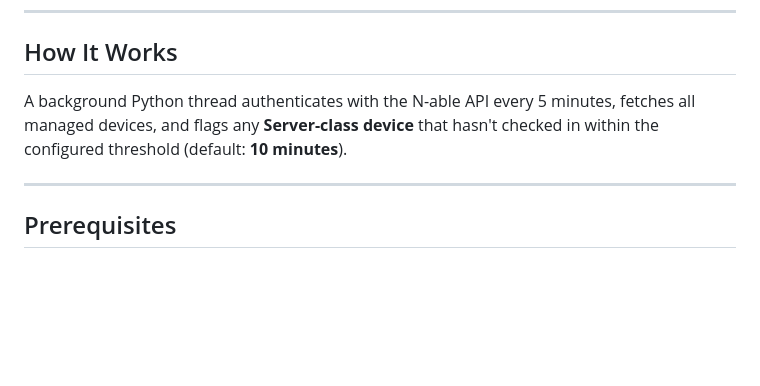
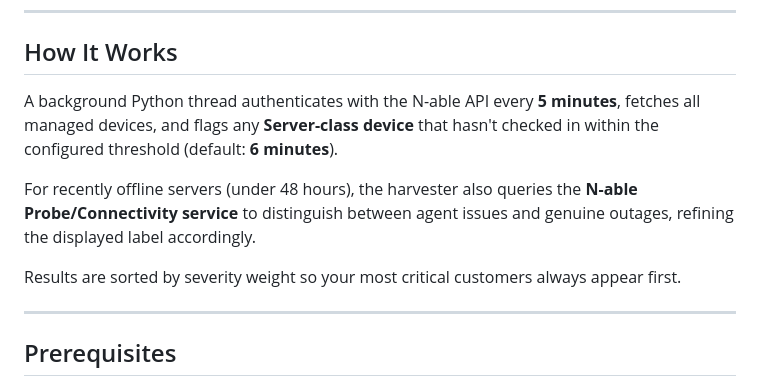
Before and after one commit to The-Emerald-Group/Nable-Servers-Offline-Dashboard, a Markdown page: README.md, the part around one of its changes. Rendered like a GitHub page; blank space fills up the shorter version.

```diff
--- a/README.md
+++ b/README.md
@@ -6,7 +6,11 @@ A lightweight, self-hosted wallboard that polls your **N-able RMM** instance and
 
 ## How It Works
 
-A background Python thread authenticates with the N-able API every 5 minutes, fetches all managed devices, and flags any **Server-class device** that hasn't checked in within the configured threshold (default: **10 minutes**).
+A background Python thread authenticates with the N-able API every **5 minutes**, fetches all managed devices, and flags any **Server-class device** that hasn't checked in within the configured threshold (default: **6 minutes**).
+
+For recently offline servers (under 48 hours), the harvester also queries the **N-able Probe/Connectivity service** to distinguish between agent issues and genuine outages, refining the displayed label accordingly.
+
+Results are sorted by severity weight so your most critical customers always appear first.
 
 ---
 
```
Also changed, not shown: other parts of README.md (+23 -12 lines).
